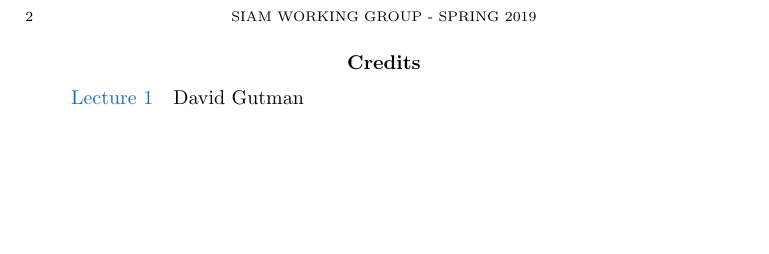
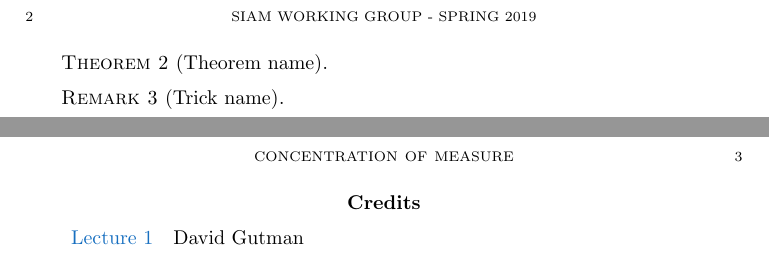
Before and after one commit to siamsc/SIAM-CMU, a LaTeX document (wg-notes/wg-notes-template.tex): part of page 2 of 2 before the commit and two parts of pages 2 and 3 of 3 after it, the two joined at a grey line, cut so that both start at the same text, the shorter picture padded with empty space. Compiled offline with pdfLaTeX.

```diff
--- a/wg-notes/wg-notes-template.tex
+++ b/wg-notes/wg-notes-template.tex
@@ -20,6 +20,7 @@
 \newtheorem{theorem}{Theorem}
 \newtheorem{proposition}[theorem]{Proposition}
 \newtheorem{lemma}[theorem]{Lemma}
+\newtheorem{remark}[theorem]{Remark}
 
 % Referencing including the format name (e.g. 'Section', 'Theorem') not just the numbering
 \newcommand{\fref}[2]{\hyperref[#2]{#1 \ref*{#2}}}
@@ -57,3 +67,14 @@
+\begin{theorem}[Theorem name]
+\label{thm:reference-name}
+% YOUR STUFF HERE
+\end{theorem}
+
+\begin{remark}[Trick name]
+\label{rmk:reference-name}
+% YOUR STUFF HERE
+\end{remark}
+
+%------------------------------
 %     APPENDIX
 %------------------------------
 
```
Also changed, not shown: wg-notes/wg-notes-template.pdf (added), wg-notes/wg-notes-template.tex (9 more changed lines), 6 other files.
